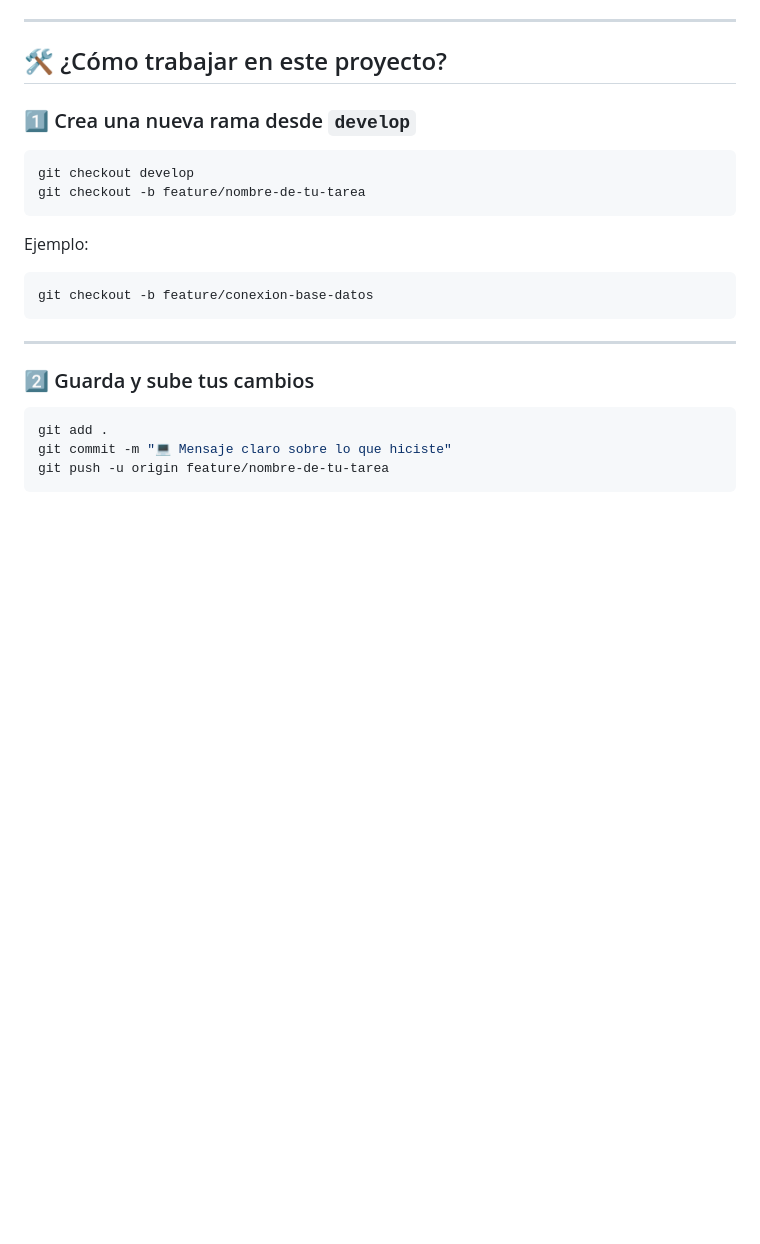
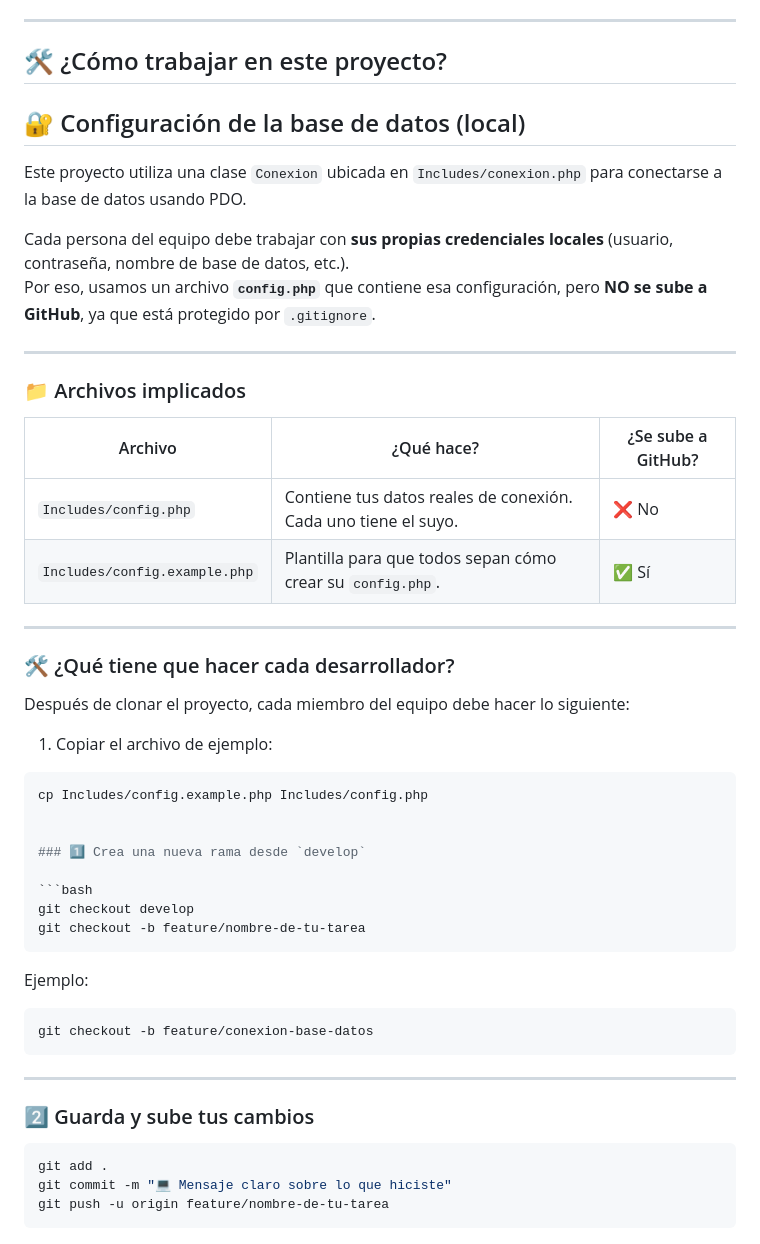
Before and after one commit to moimenta84/Agencia, a Markdown page: README.md, the part around the change. Drawn GitHub-style; blank space fills up the shorter version.

Commit message:
Update README.md
Configuración conexión Base de Datos

````diff
--- a/README.md
+++ b/README.md
@@ -47,6 +47,33 @@ AGENCIA/
 ---
 
 ## 🛠️ ¿Cómo trabajar en este proyecto?
+## 🔐 Configuración de la base de datos (local)
+
+Este proyecto utiliza una clase `Conexion` ubicada en `Includes/conexion.php` para conectarse a la base de datos usando PDO.
+
+Cada persona del equipo debe trabajar con **sus propias credenciales locales** (usuario, contraseña, nombre de base de datos, etc.).
+Por eso, usamos un archivo **`config.php`** que contiene esa configuración, pero **NO se sube a GitHub**, ya que está protegido por `.gitignore`.
+
+---
+
+### 📁 Archivos implicados
+
+| Archivo | ¿Qué hace? | ¿Se sube a GitHub? |
+|--------|-------------|--------------------|
+| `Includes/config.php` | Contiene tus datos reales de conexión. Cada uno tiene el suyo. | ❌ No |
+| `Includes/config.example.php` | Plantilla para que todos sepan cómo crear su `config.php`. | ✅ Sí |
+
+---
+
+### 🛠️ ¿Qué tiene que hacer cada desarrollador?
+
+Después de clonar el proyecto, cada miembro del equipo debe hacer lo siguiente:
+
+1. Copiar el archivo de ejemplo:
+
+```bash
+cp Includes/config.example.php Includes/config.php
+
 
 ### 1️⃣ Crea una nueva rama desde `develop`
 
````
